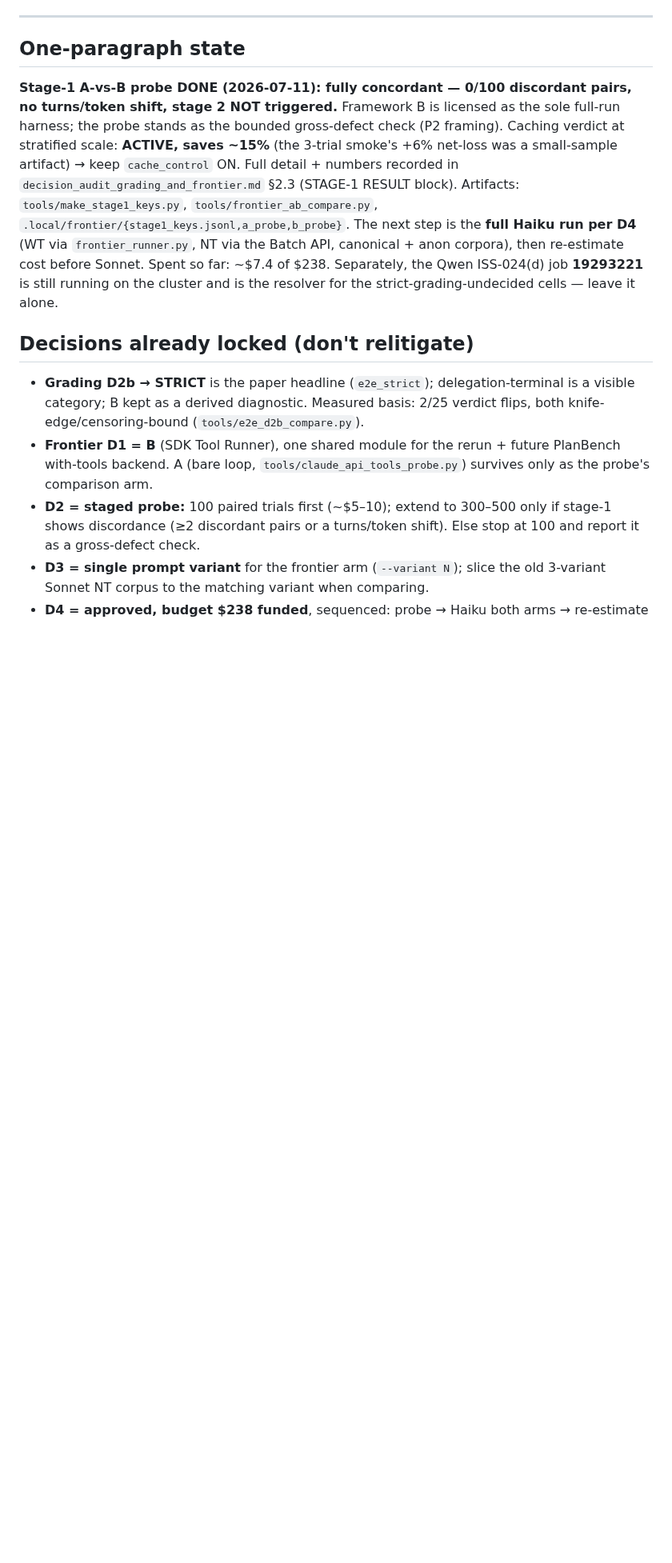
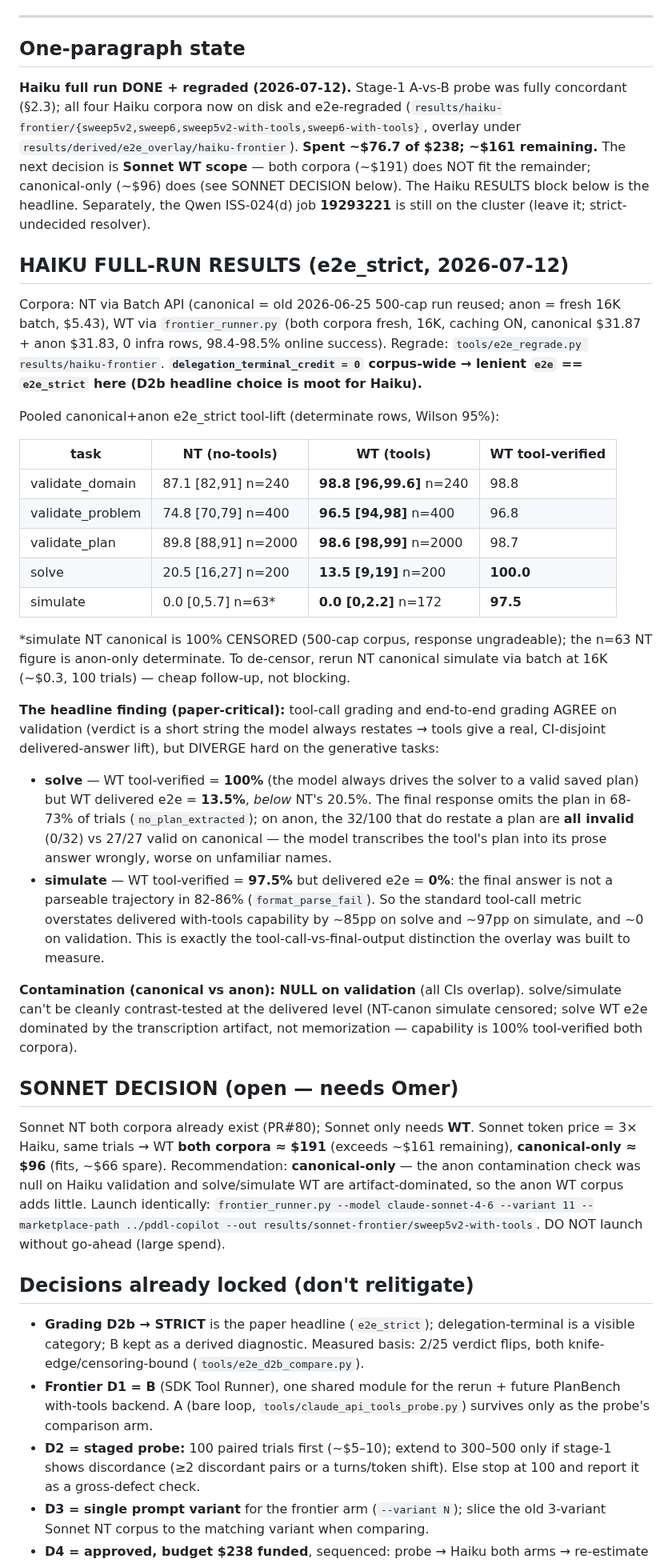
Before and after one commit to SPL-BGU/pddl-copilot-experiments, a Markdown page: development/frontier_rerun_handoff.md, the part around one of its changes. Shown at 80% size. GitHub-like rendering; blank space fills up the shorter version.

Commit message:
feat(frontier): Haiku full run DONE + e2e regrade — tool-call vs delivered gap
Both WT corpora (3040 trials, 16K, caching ON, 0 infra) + NT anon batch done
and e2e-regraded. Headline (e2e_strict, pooled canonical+anon):
- validation tool-lift is REAL and survives e2e (vd 87->99, vp 75->96,
  vplan 90->99; CIs disjoint) — verdict is a short restated string.
- solve/simulate: tool-verified ~100%/97% but DELIVERED e2e 13.5%/0% — the
  model drives the tool correctly then drops/corrupts the result in its final
  answer (solve no_plan_extracted 68-73%; anon-restated plans 0/32 valid;
  simulate format_parse_fail 82-86%). Standard tool-call metric overstates
  delivered WT capability ~85pp (solve) / ~97pp (simulate), ~0 on validation.
- delegation_terminal_credit=0 corpus-wide -> lenient e2e == e2e_strict.
- contamination null on validation; NT-canon simulate still 500-cap censored
  (cheap 16K batch rerun owed). Sonnet WT: both corpora $191 > remainder;
  canonical-only $96 fits (decision open). Spent ~$76.7/$238.
Also finalizes the intermittent-overflow note (depot/p01 succeeded on retry).

```diff
--- a/development/frontier_rerun_handoff.md
+++ b/development/frontier_rerun_handoff.md
@@ -10,18 +10,65 @@
 
 ## One-paragraph state
 
-**Stage-1 A-vs-B probe DONE (2026-07-11): fully concordant — 0/100 discordant pairs,
-no turns/token shift, stage 2 NOT triggered.** Framework B is licensed as the sole
-full-run harness; the probe stands as the bounded gross-defect check (P2 framing).
-Caching verdict at stratified scale: **ACTIVE, saves ~15%** (the 3-trial smoke's +6%
-net-loss was a small-sample artifact) → keep `cache_control` ON. Full detail + numbers
-recorded in `decision_audit_grading_and_frontier.md` §2.3 (STAGE-1 RESULT block).
-Artifacts: `tools/make_stage1_keys.py`, `tools/frontier_ab_compare.py`,
-`.local/frontier/{stage1_keys.jsonl,a_probe,b_probe}`. The next step is the **full
-Haiku run per D4** (WT via `frontier_runner.py`, NT via the Batch API, canonical +
-anon corpora), then re-estimate cost before Sonnet. Spent so far: ~$7.4 of $238.
-Separately, the Qwen ISS-024(d) job **19293221** is still running on the cluster and
-is the resolver for the strict-grading-undecided cells — leave it alone.
+**Haiku full run DONE + regraded (2026-07-12).** Stage-1 A-vs-B probe was fully
+concordant (§2.3); all four Haiku corpora now on disk and e2e-regraded
+(`results/haiku-frontier/{sweep5v2,sweep6,sweep5v2-with-tools,sweep6-with-tools}`,
+overlay under `results/derived/e2e_overlay/haiku-frontier`). **Spent ~$76.7 of $238;
+~$161 remaining.** The next decision is **Sonnet WT scope** — both corpora (~$191) does
+NOT fit the remainder; canonical-only (~$96) does (see SONNET DECISION below). The
+Haiku RESULTS block below is the headline. Separately, the Qwen ISS-024(d) job
+**19293221** is still on the cluster (leave it; strict-undecided resolver).
+
+## HAIKU FULL-RUN RESULTS (e2e_strict, 2026-07-12)
+
+Corpora: NT via Batch API (canonical = old 2026-06-25 500-cap run reused; anon = fresh
+16K batch, $5.43), WT via `frontier_runner.py` (both corpora fresh, 16K, caching ON,
+canonical $31.87 + anon $31.83, 0 infra rows, 98.4-98.5% online success). Regrade:
+`tools/e2e_regrade.py results/haiku-frontier`. **`delegation_terminal_credit = 0`
+corpus-wide → lenient `e2e` == `e2e_strict` here (D2b headline choice is moot for Haiku).**
+
+Pooled canonical+anon e2e_strict tool-lift (determinate rows, Wilson 95%):
+
+| task | NT (no-tools) | WT (tools) | WT tool-verified |
+|---|---|---|---|
+| validate_domain | 87.1 [82,91] n=240 | **98.8 [96,99.6]** n=240 | 98.8 |
+| validate_problem | 74.8 [70,79] n=400 | **96.5 [94,98]** n=400 | 96.8 |
+| validate_plan | 89.8 [88,91] n=2000 | **98.6 [98,99]** n=2000 | 98.7 |
+| solve | 20.5 [16,27] n=200 | **13.5 [9,19]** n=200 | **100.0** |
+| simulate | 0.0 [0,5.7] n=63* | **0.0 [0,2.2]** n=172 | **97.5** |
+
+*simulate NT canonical is 100% CENSORED (500-cap corpus, response ungradeable); the
+n=63 NT figure is anon-only determinate. To de-censor, rerun NT canonical simulate via
+batch at 16K (~$0.3, 100 trials) — cheap follow-up, not blocking.
+
+**The headline finding (paper-critical):** tool-call grading and end-to-end grading
+AGREE on validation (verdict is a short string the model always restates → tools give a
+real, CI-disjoint delivered-answer lift), but DIVERGE hard on the generative tasks:
+- **solve** — WT tool-verified = **100%** (the model always drives the solver to a valid
+  saved plan) but WT delivered e2e = **13.5%**, *below* NT's 20.5%. The final response
+  omits the plan in 68-73% of trials (`no_plan_extracted`); on anon, the 32/100 that do
+  restate a plan are **all invalid** (0/32) vs 27/27 valid on canonical — the model
+  transcribes the tool's plan into its prose answer wrongly, worse on unfamiliar names.
+- **simulate** — WT tool-verified = **97.5%** but delivered e2e = **0%**: the final
+  answer is not a parseable trajectory in 82-86% (`format_parse_fail`).
+So the standard tool-call metric overstates delivered with-tools capability by ~85pp on
+solve and ~97pp on simulate, and ~0 on validation. This is exactly the
+tool-call-vs-final-output distinction the overlay was built to measure.
+
+**Contamination (canonical vs anon): NULL on validation** (all CIs overlap). solve/simulate
+can't be cleanly contrast-tested at the delivered level (NT-canon simulate censored;
+solve WT e2e dominated by the transcription artifact, not memorization — capability is
+100% tool-verified both corpora).
+
+## SONNET DECISION (open — needs Omer)
+
+Sonnet NT both corpora already exist (PR#80); Sonnet only needs **WT**. Sonnet token
+price = 3× Haiku, same trials → WT **both corpora ≈ $191** (exceeds ~$161 remaining),
+**canonical-only ≈ $96** (fits, ~$66 spare). Recommendation: **canonical-only** — the
+anon contamination check was null on Haiku validation and solve/simulate WT are
+artifact-dominated, so the anon WT corpus adds little. Launch identically:
+`frontier_runner.py --model claude-sonnet-4-6 --variant 11 --marketplace-path ../pddl-copilot
+--out results/sonnet-frontier/sweep5v2-with-tools`. DO NOT launch without go-ahead (large spend).
 
 ## Decisions already locked (don't relitigate)
 
```
Also changed, not shown: other parts of development/frontier_rerun_handoff.md (+12 -6 lines).
